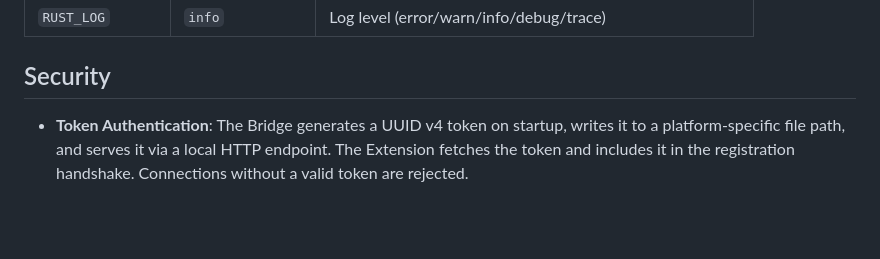
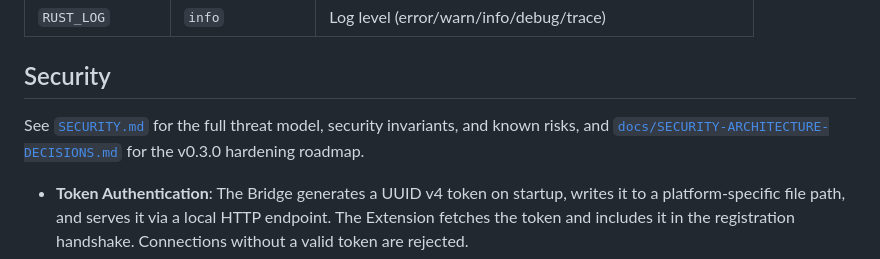
Before and after one commit to tomjiu/brp-spec, a Markdown page: README.md, the part around the change. Rendered like a GitHub page; blank space fills up the shorter version.

Commit message:
docs: add security model and v0.3.0 hardening architecture decisions
Co-Authored-By: Devin AI <158243242+devin-ai-integration[bot]@users.noreply.github.com>

```diff
--- a/README.md
+++ b/README.md
@@ -181,6 +181,8 @@ The Bridge implements BRP RFC0001 (Draft). Key features:
 
 ## Security
 
+See [`SECURITY.md`](SECURITY.md) for the full threat model, security invariants, and known risks, and [`docs/SECURITY-ARCHITECTURE-DECISIONS.md`](docs/SECURITY-ARCHITECTURE-DECISIONS.md) for the v0.3.0 hardening roadmap.
+
 - **Token Authentication**: The Bridge generates a UUID v4 token on startup, writes it to a platform-specific file path, and serves it via a local HTTP endpoint. The Extension fetches the token and includes it in the registration handshake. Connections without a valid token are rejected.
 - **Token File Locations**:
   - Windows: `%APPDATA%\brp-bridge\token`
```
Also changed, not shown: SECURITY.md (added, +124 -0 lines), docs/SECURITY-ARCHITECTURE-DECISIONS.md (added, +203 -0 lines).
